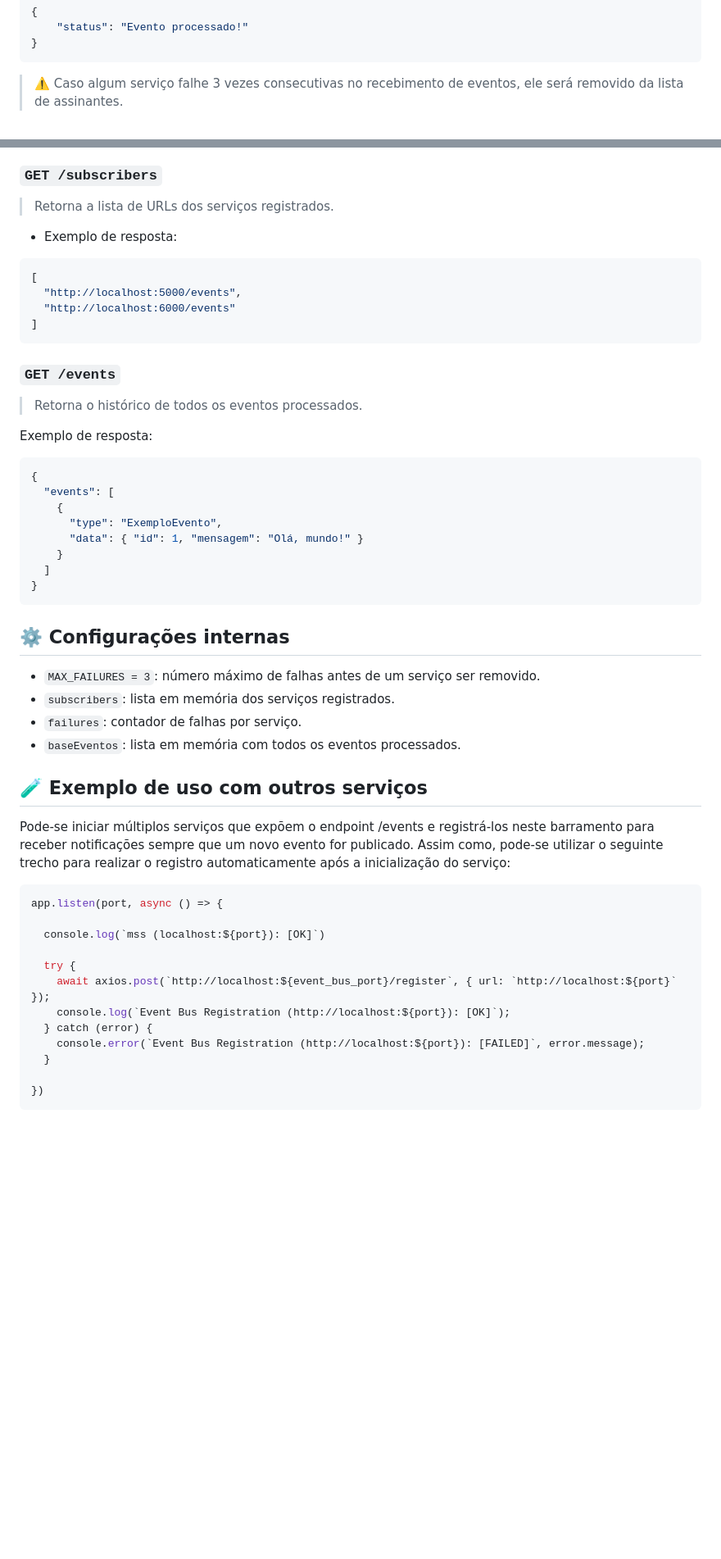
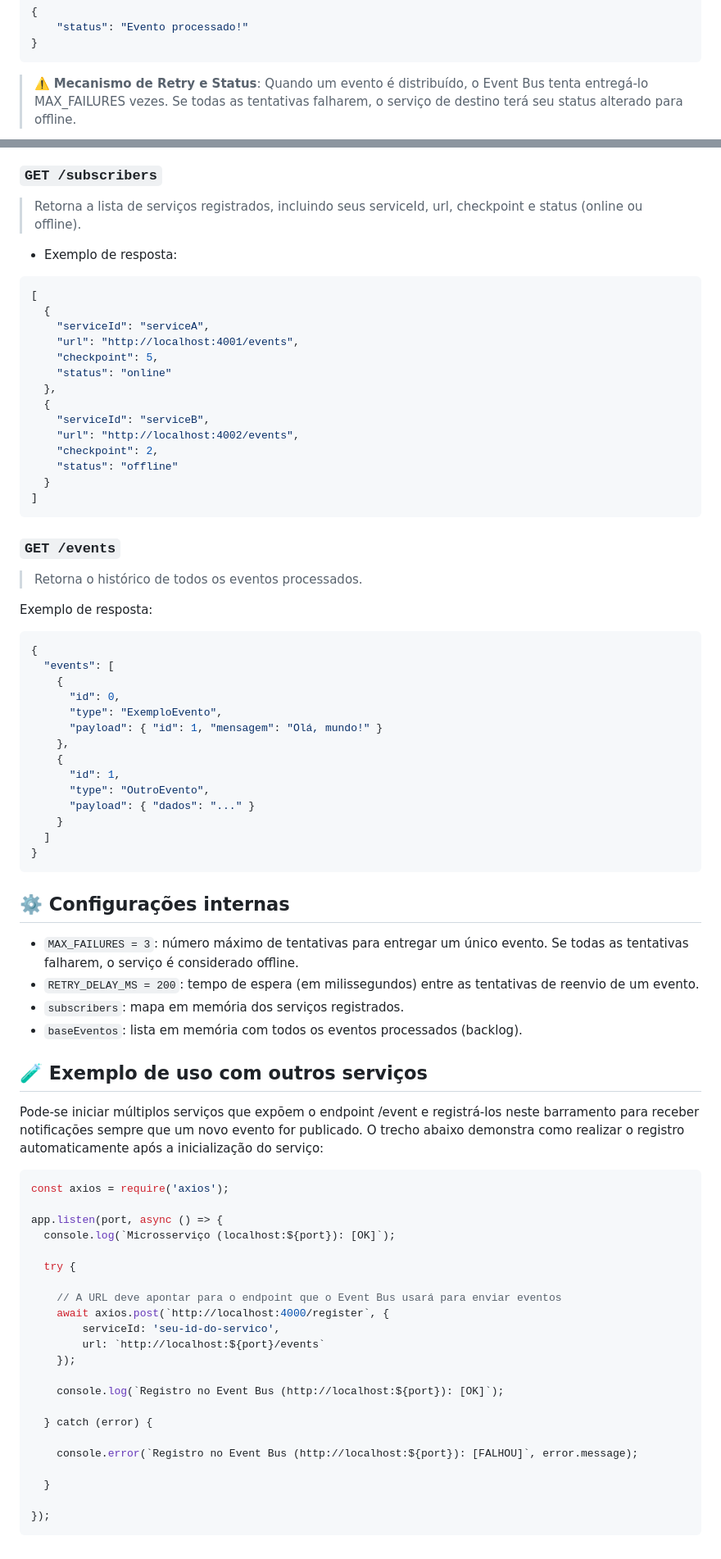
Before and after one commit to Nyfeu/Cookster, a Markdown page: back/event-bus/README.md, 2 parts joined by grey strips. Shown at 82% size. GitHub-like rendering; blank space fills up the shorter version.

Commit message:
docs(event-bus): atualiza o README.md

````diff
--- a/back/event-bus/README.md
+++ b/back/event-bus/README.md
@@ -77,7 +120,7 @@ npm run devStart
 }
 ```
 
-> ⚠️ Caso algum serviço falhe 3 vezes consecutivas no recebimento de eventos, ele será removido da lista de assinantes.
+> ⚠️ **Mecanismo de Retry e Status**: Quando um evento é distribuído, o Event Bus tenta entregá-lo MAX_FAILURES vezes. Se todas as tentativas falharem, o serviço de destino terá seu status alterado para offline.
 
 ```mermaid
 sequenceDiagram
@@ -106,14 +163,24 @@ sequenceDiagram
 
 ### `GET /subscribers`
 
-> Retorna a lista de URLs dos serviços registrados.
+> Retorna a lista de serviços registrados, incluindo seus serviceId, url, checkpoint e status (online ou offline).
 
 - Exemplo de resposta:
 
 ```json
 [
-  "http://localhost:5000/events",
-  "http://localhost:6000/events"
+  {
+    "serviceId": "serviceA",
+    "url": "http://localhost:4001/events",
+    "checkpoint": 5,
+    "status": "online"
+  },
+  {
+    "serviceId": "serviceB",
+    "url": "http://localhost:4002/events",
+    "checkpoint": 2,
+    "status": "offline"
+  }
 ]
 ```
 
@@ -126,8 +193,14 @@ Exemplo de resposta:
 {
   "events": [
     {
+      "id": 0,
       "type": "ExemploEvento",
-      "data": { "id": 1, "mensagem": "Olá, mundo!" }
+      "payload": { "id": 1, "mensagem": "Olá, mundo!" }
+    },
+    {
+      "id": 1,
+      "type": "OutroEvento",
+      "payload": { "dados": "..." }
     }
   ]
 }
@@ -135,26 +208,36 @@ Exemplo de resposta:
 
 ## ⚙️ Configurações internas
 
-- `MAX_FAILURES = 3`: número máximo de falhas antes de um serviço ser removido.
-- `subscribers`: lista em memória dos serviços registrados.
-- `failures`: contador de falhas por serviço.
-- `baseEventos`: lista em memória com todos os eventos processados.
+- `MAX_FAILURES = 3`: número máximo de tentativas para entregar um único evento. Se todas as tentativas falharem, o serviço é considerado offline.
+- `RETRY_DELAY_MS = 200`: tempo de espera (em milissegundos) entre as tentativas de reenvio de um evento.
+- `subscribers`: mapa em memória dos serviços registrados.
+- `baseEventos`: lista em memória com todos os eventos processados (backlog).
 
 ## 🧪 Exemplo de uso com outros serviços
 
-Pode-se iniciar múltiplos serviços que expõem o endpoint /events e registrá-los neste barramento para receber notificações sempre que um novo evento for publicado. Assim como, pode-se utilizar o seguinte trecho para realizar o registro automaticamente após a inicialização do serviço:
+Pode-se iniciar múltiplos serviços que expõem o endpoint /event e registrá-los neste barramento para receber notificações sempre que um novo evento for publicado. O trecho abaixo demonstra como realizar o registro automaticamente após a inicialização do serviço:
 
 ```javascript
+const axios = require('axios');
+
 app.listen(port, async () => {
-
-  console.log(`mss (localhost:${port}): [OK]`)
+  console.log(`Microsserviço (localhost:${port}): [OK]`);
 
   try {
-    await axios.post(`http://localhost:${event_bus_port}/register`, { url: `http://localhost:${port}` });
-    console.log(`Event Bus Registration (http://localhost:${port}): [OK]`);
+
+    // A URL deve apontar para o endpoint que o Event Bus usará para enviar eventos
+    await axios.post(`http://localhost:4000/register`, {
+        serviceId: 'seu-id-do-servico',
+        url: `http://localhost:${port}/events`
+    });
+
+    console.log(`Registro no Event Bus (http://localhost:${port}): [OK]`);
+
   } catch (error) {
-    console.error(`Event Bus Registration (http://localhost:${port}): [FAILED]`, error.message);
+
+    console.error(`Registro no Event Bus (http://localhost:${port}): [FALHOU]`, error.message);
+
   }
 
-})
+});
 ```
````
Also changed, not shown: other parts of back/event-bus/README.md (+79 -22 lines).
